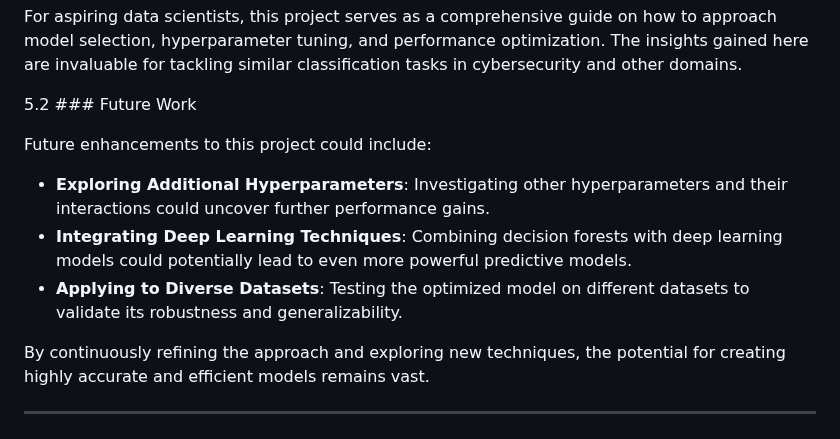
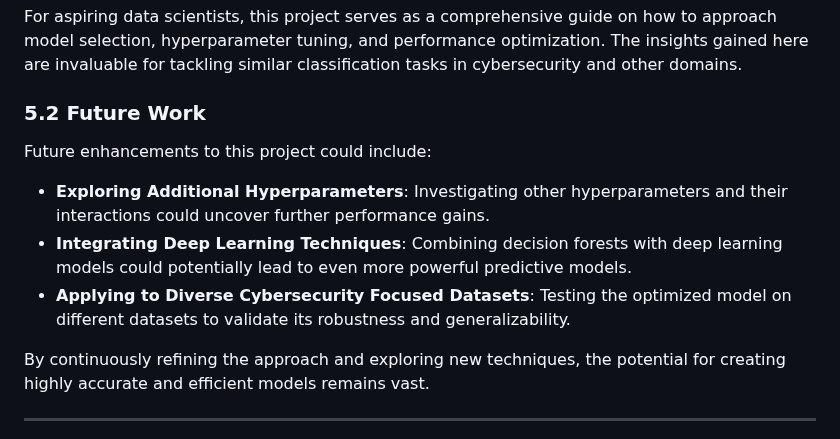
Before and after one commit to rexcoleman/TensorFlow-Decision-Forest-Titanic, a Markdown page: README.md, the part around the change. GitHub-like rendering.

```diff
--- a/README.md
+++ b/README.md
@@ -263,13 +263,13 @@ The final model, leveraging Gradient Boosted Trees, showcased a notable improvem
 
 For aspiring data scientists, this project serves as a comprehensive guide on how to approach model selection, hyperparameter tuning, and performance optimization. The insights gained here are invaluable for tackling similar classification tasks in cybersecurity and other domains.
 
-5.2 ### Future Work
+### 5.2 Future Work
 
 Future enhancements to this project could include:
 
 - **Exploring Additional Hyperparameters**: Investigating other hyperparameters and their interactions could uncover further performance gains.
 - **Integrating Deep Learning Techniques**: Combining decision forests with deep learning models could potentially lead to even more powerful predictive models.
-- **Applying to Diverse Datasets**: Testing the optimized model on different datasets to validate its robustness and generalizability.
+- **Applying to Diverse Cybersecurity Focused Datasets**: Testing the optimized model on different datasets to validate its robustness and generalizability.
 
 By continuously refining the approach and exploring new techniques, the potential for creating highly accurate and efficient models remains vast.
 
```
